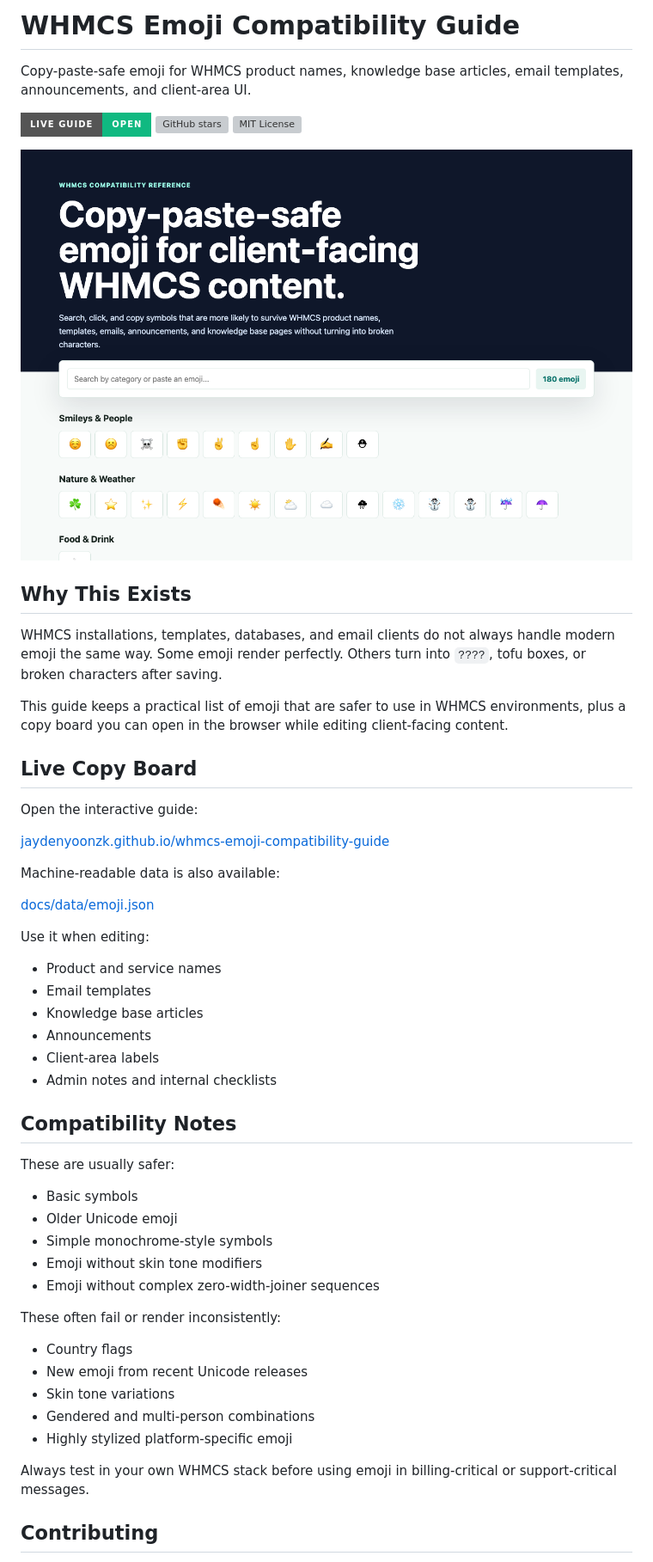
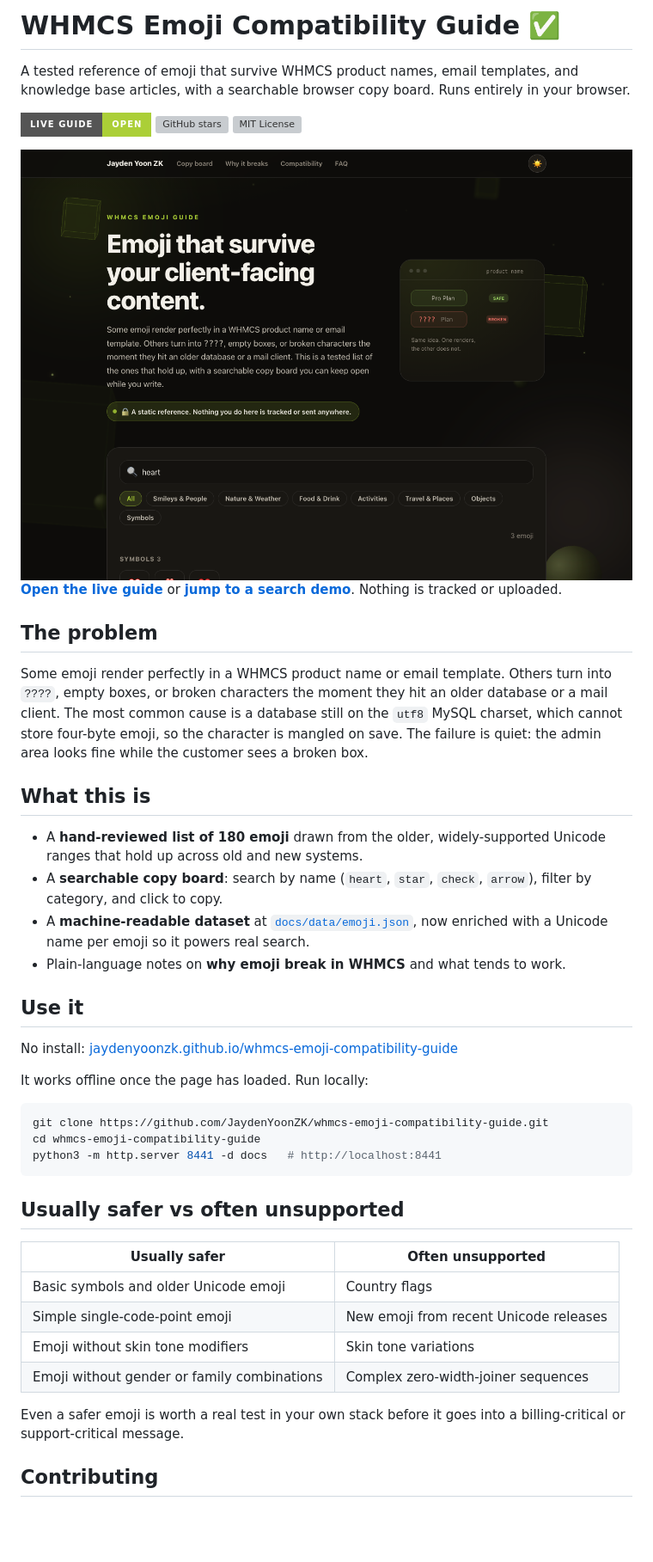
Before and after one commit to JaydenYoonZK/whmcs-emoji-compatibility-guide, a Markdown page: README.md, the part around one of its changes. Shown at 86% size. Drawn GitHub-style; pictures changed too: assets/copy-board-preview.png; badges without logos; blank space fills up the shorter version; grey boxes are pictures that could not be loaded.

Commit message:
Rebuild the guide in the shared toolkit design system
Bring the emoji guide in line with the rest of the suite: dark theme
with a light-mode toggle, sticky nav, background scene, animated hero,
and scroll-to-top. Rework the copy board with search, category chips,
a live count, and a copy toast. Enrich every emoji in the dataset with
its Unicode name so keyword search actually works, and expand the
explainer and FAQ.

````diff
--- a/README.md
+++ b/README.md
@@ -1,9 +1,9 @@
-# WHMCS Emoji Compatibility Guide
+# WHMCS Emoji Compatibility Guide ✅
 
-Copy-paste-safe emoji for WHMCS product names, knowledge base articles, email templates, announcements, and client-area UI.
+A tested reference of emoji that survive WHMCS product names, email templates, and knowledge base articles, with a searchable browser copy board. Runs entirely in your browser.
 
 <p>
-  <a href="https://jaydenyoonzk.github.io/whmcs-emoji-compatibility-guide/"><img src="https://img.shields.io/badge/Live%20guide-open-10b981?style=for-the-badge&logo=githubpages&logoColor=white" alt="Open live guide"></a>
+  <a href="https://jaydenyoonzk.github.io/whmcs-emoji-compatibility-guide/"><img src="https://img.shields.io/badge/Live%20guide-open-abcf37?style=for-the-badge&logo=githubpages&logoColor=black" alt="Open the live guide"></a>
   <a href="https://github.com/JaydenYoonZK/whmcs-emoji-compatibility-guide/stargazers"><img src="https://img.shields.io/github/stars/JaydenYoonZK/whmcs-emoji-compatibility-guide?style=for-the-badge&logo=github" alt="GitHub stars"></a>
   <a href="LICENSE"><img src="https://img.shields.io/github/license/JaydenYoonZK/whmcs-emoji-compatibility-guide?style=for-the-badge" alt="MIT License"></a>
 </p>
@@ -13,49 +13,40 @@ Copy-paste-safe emoji for WHMCS product names, knowledge base articles, email te
 </a>
 
-## Why This Exists
+**[Open the live guide](https://jaydenyoonzk.github.io/whmcs-emoji-compatibility-guide/)** or **[jump to a search demo](https://jaydenyoonzk.github.io/whmcs-emoji-compatibility-guide/?demo)**. Nothing is tracked or uploaded.
 
-WHMCS installations, templates, databases, and email clients do not always handle modern emoji the same way. Some emoji render perfectly. Others turn into `????`, tofu boxes, or broken characters after saving.
+## The problem
 
-This guide keeps a practical list of emoji that are safer to use in WHMCS environments, plus a copy board you can open in the browser while editing client-facing content.
+Some emoji render perfectly in a WHMCS product name or email template. Others turn into `????`, empty boxes, or broken characters the moment they hit an older database or a mail client. The most common cause is a database still on the `utf8` MySQL charset, which cannot store four-byte emoji, so the character is mangled on save. The failure is quiet: the admin area looks fine while the customer sees a broken box.
 
-## Live Copy Board
+## What this is
 
-Open the interactive guide:
+- A **hand-reviewed list of 180 emoji** drawn from the older, widely-supported Unicode ranges that hold up across old and new systems.
+- A **searchable copy board**: search by name (`heart`, `star`, `check`, `arrow`), filter by category, and click to copy.
+- A **machine-readable dataset** at [`docs/data/emoji.json`](docs/data/emoji.json), now enriched with a Unicode name per emoji so it powers real search.
+- Plain-language notes on **why emoji break in WHMCS** and what tends to work.
 
-[jaydenyoonzk.github.io/whmcs-emoji-compatibility-guide](https://jaydenyoonzk.github.io/whmcs-emoji-compatibility-guide/)
+## Use it
 
-Machine-readable data is also available:
+No install: [jaydenyoonzk.github.io/whmcs-emoji-compatibility-guide](https://jaydenyoonzk.github.io/whmcs-emoji-compatibility-guide/)
 
-[docs/data/emoji.json](docs/data/emoji.json)
+It works offline once the page has loaded. Run locally:
 
-Use it when editing:
+```bash
+git clone https://github.com/JaydenYoonZK/whmcs-emoji-compatibility-guide.git
+cd whmcs-emoji-compatibility-guide
+python3 -m http.server 8441 -d docs   # http://localhost:8441
+```
 
-- Product and service names
-- Email templates
-- Knowledge base articles
-- Announcements
-- Client-area labels
-- Admin notes and internal checklists
+## Usually safer vs often unsupported
 
-## Compatibility Notes
+| Usually safer | Often unsupported |
+|---|---|
+| Basic symbols and older Unicode emoji | Country flags |
+| Simple single-code-point emoji | New emoji from recent Unicode releases |
+| Emoji without skin tone modifiers | Skin tone variations |
+| Emoji without gender or family combinations | Complex zero-width-joiner sequences |
 
-These are usually safer:
-
-- Basic symbols
-- Older Unicode emoji
-- Simple monochrome-style symbols
-- Emoji without skin tone modifiers
-- Emoji without complex zero-width-joiner sequences
-
-These often fail or render inconsistently:
-
-- Country flags
-- New emoji from recent Unicode releases
-- Skin tone variations
-- Gendered and multi-person combinations
-- Highly stylized platform-specific emoji
-
-Always test in your own WHMCS stack before using emoji in billing-critical or support-critical messages.
+Even a safer emoji is worth a real test in your own stack before it goes into a billing-critical or support-critical message.
 
 ## Contributing
 
````
Also changed, not shown: other parts of README.md (+4 -22 lines), CHANGELOG.md (+15 -0 lines), 5 other files.
